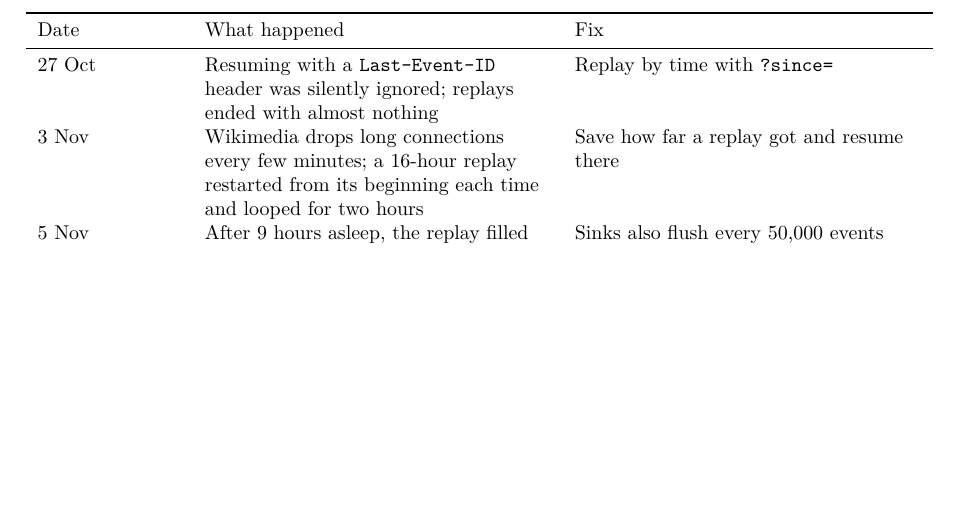
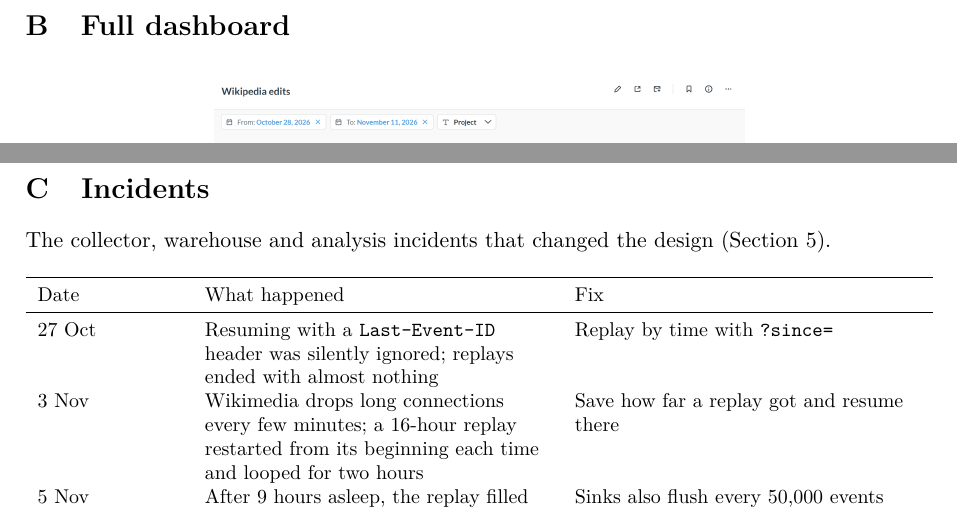
Before and after one commit to lynn60107070/dsai5102-wiki-pipeline, a LaTeX document (paper/main.tex, which reads paper/sections/08_appendix.tex): part of page 14 of 14 before the commit and two parts of pages 13 and 14 of 14 after it, the two joined at a grey line, cut at the place of the change, the shorter picture padded with empty space. Compiled offline with pdfLaTeX.

Commit message:
Report appendix: dashboard and incidents get their own appendix sections (B, C)

```diff
--- a/paper/sections/08_appendix.tex
+++ b/paper/sections/08_appendix.tex
@@ -49,5 +49,6 @@ the lighter LocalExecutor, which needs no Redis or Celery workers on a single ma
   \label{fig:lineage}
 \end{figure}
 
-% The dashboard is a page tall, so it sits here; section 6 refers to it.
-\begin{figure}[p]
+% The dashboard is a page tall, so it gets its own appendix page; section 6 refers to it.
+\clearpage
+\section{Full dashboard}\label{app:dashboard}
@@ -59,9 +61,11 @@ the lighter LocalExecutor, which needs no Redis or Celery workers on a single ma
   \label{fig:dashboard}
 \end{figure}
 
+\clearpage
+\section{Incidents}\label{app:incidents}
+The collector, warehouse and analysis incidents that changed the design (\cref{sec:implementation}).
 
-
-\begin{table}[!htbp]
+\begin{table}[!h]
   \centering\small
   \begin{tabularx}{\linewidth}{l>{\raggedright\arraybackslash}X>{\raggedright\arraybackslash}X}
     \toprule
```
Also changed, not shown: paper/sections/08_appendix.tex (3 more changed lines).
